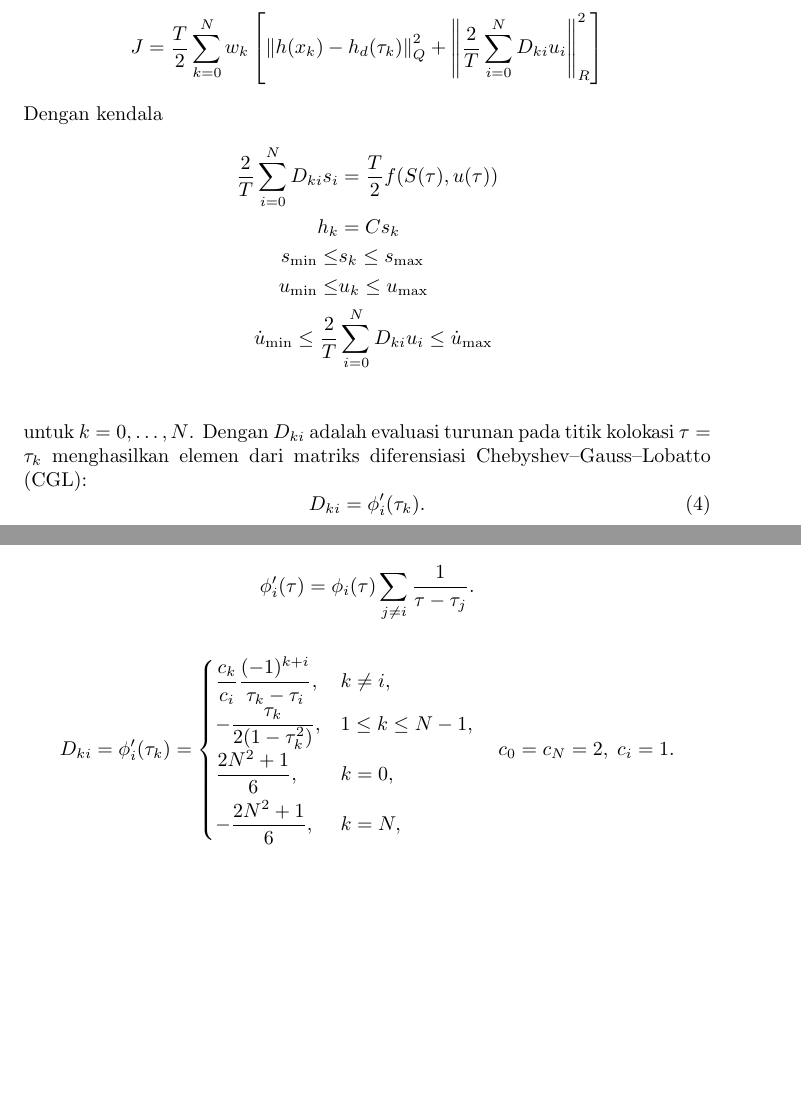
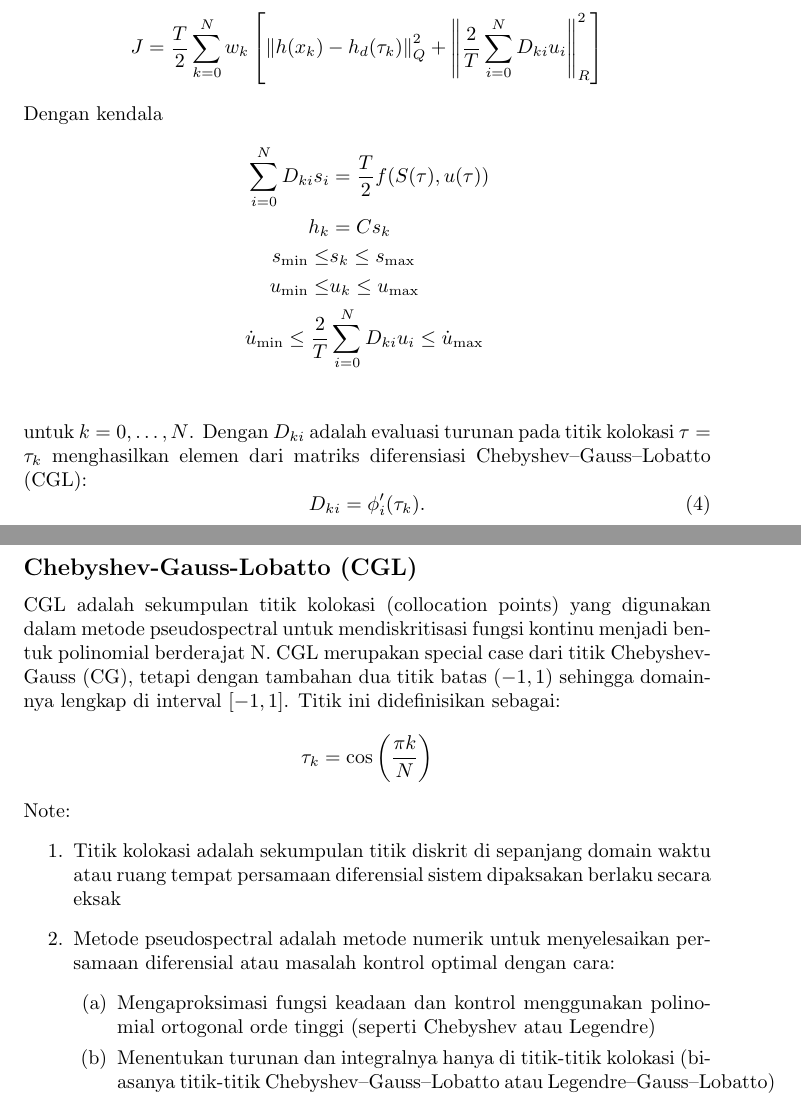
Before and after one commit to situmorrow/Coba-Chebysev, a LaTeX document (coba-coba/latex/coba-coba.tex): two parts of pages 3 and 4 of 4 before the commit and two parts of pages 3 and 5 of 5 after it, joined at a grey line, cut so that both start at the same text, the shorter picture padded with empty space. Compiled offline with pdfLaTeX.

Commit message:
edit: penjelasan baru

```diff
--- a/coba-coba/latex/coba-coba.tex
+++ b/coba-coba/latex/coba-coba.tex
@@ -130,7 +129,7 @@ J = \frac{T}{2} \sum_{k=0}^{N} w_k
 \end{align*}
 Dengan kendala
 \begin{align*}
-    \frac{2}{T} \sum_{i=0}^{N} D_{ki} s_i &= \frac{T}{2}f(S(\tau), u(\tau)) \\
+    \sum_{i=0}^{N} D_{ki} s_i &= \frac{T}{2}f(S(\tau), u(\tau)) \\
     h_k &= C s_k \\
     s_{\min} \leq &s_k \leq s_{\max} \\
     u_{\min} \leq &u_k \leq u_{\max} \\
@@ -139,7 +138,7 @@ Dengan kendala
 untuk $k = 0, \ldots, N$. Dengan $D_{ki}$ adalah evaluasi turunan pada titik kolokasi $\tau = \tau_k$ menghasilkan elemen dari matriks diferensiasi Chebyshev–Gauss–Lobatto (CGL):
 \begin{equation}
     D_{ki} = \phi_i'(\tau_k).
-\end{equation}
+\end{equation} \label{eq.DKi}
 
 Matriks diferensiasi $D_{ki}$ dapat dinyatakan secara eksplisit sebagai:
 \begin{equation}
@@ -154,19 +153,35 @@ D_{ki} =
 \end{equation}
 dengan $c_0 = c_N = 2$ dan $c_i = 1$ untuk $i = 1, 2, \ldots, N-1$.
 
+% \[
+% \phi_i'(\tau)=\phi_i(\tau)\sum_{j\ne i}\frac{1}{\tau-\tau_j}.
+% \]
+
+% \[
+% D_{ki}=\phi_i'(\tau_k)=
+% \begin{cases}
+% \dfrac{c_k}{c_i}\dfrac{(-1)^{k+i}}{\tau_k-\tau_i}, & k\ne i,\\[6pt]
+% -\dfrac{\tau_k}{2(1-\tau_k^2)}, & 1\le k\le N-1,\\[6pt]
+% \dfrac{2N^2+1}{6}, & k=0,\\[6pt]
+% -\dfrac{2N^2+1}{6}, & k=N,
+% \end{cases}
+% \quad c_0=c_N=2,\; c_i=1.
+% \]
+\newpage
+\section*{Materi}
+\subsection*{Chebyshev-Gauss-Lobatto (CGL)}
+CGL adalah sekumpulan titik kolokasi (collocation points) yang digunakan dalam metode pseudospectral untuk mendiskritisasi fungsi kontinu menjadi bentuk polinomial berderajat N.
+CGL merupakan special case dari titik Chebyshev-Gauss (CG), tetapi dengan tambahan dua titik batas $(-1,1)$ sehingga domainnya lengkap di interval $[-1,1]$. Titik ini didefinisikan sebagai:
 \[
-\phi_i'(\tau)=\phi_i(\tau)\sum_{j\ne i}\frac{1}{\tau-\tau_j}.
+\tau_k = \cos \left(\frac{\pi k}{N} \right)
 \]
-
-\[
-D_{ki}=\phi_i'(\tau_k)=
-\begin{cases}
-\dfrac{c_k}{c_i}\dfrac{(-1)^{k+i}}{\tau_k-\tau_i}, & k\ne i,\\[6pt]
--\dfrac{\tau_k}{2(1-\tau_k^2)}, & 1\le k\le N-1,\\[6pt]
-\dfrac{2N^2+1}{6}, & k=0,\\[6pt]
--\dfrac{2N^2+1}{6}, & k=N,
-\end{cases}
-\quad c_0=c_N=2,\; c_i=1.
-\]
+Note:
+\begin{enumerate}
+    \item Titik kolokasi adalah sekumpulan titik diskrit di sepanjang domain waktu atau ruang tempat persamaan diferensial sistem dipaksakan berlaku secara eksak
+    \item Metode pseudospectral adalah metode numerik untuk menyelesaikan persamaan diferensial atau masalah kontrol optimal dengan cara: \begin{enumerate}
+        \item Mengaproksimasi fungsi keadaan dan kontrol menggunakan polinomial ortogonal orde tinggi (seperti Chebyshev atau Legendre)
+        \item Menentukan turunan dan integralnya hanya di titik-titik kolokasi (biasanya titik-titik Chebyshev–Gauss–Lobatto atau Legendre–Gauss–Lobatto)
+    \end{enumerate}
+\end{enumerate}
 
 \end{document}
```
Also changed, not shown: coba-coba/latex/coba-coba.pdf, matlab/output/cheb_collision_free_trajectory.png (added), coba-coba/latex/coba-coba.tex (3 more changed lines), 15 other files.
